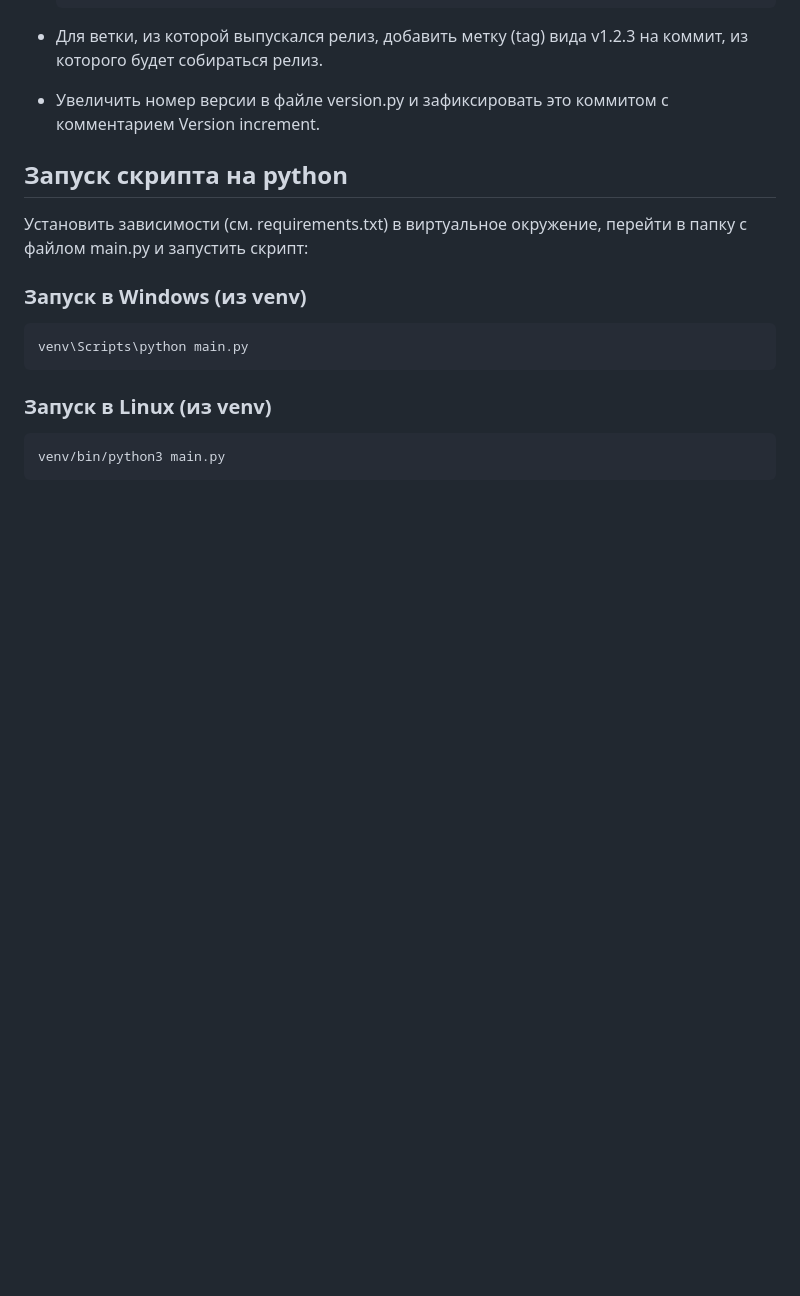
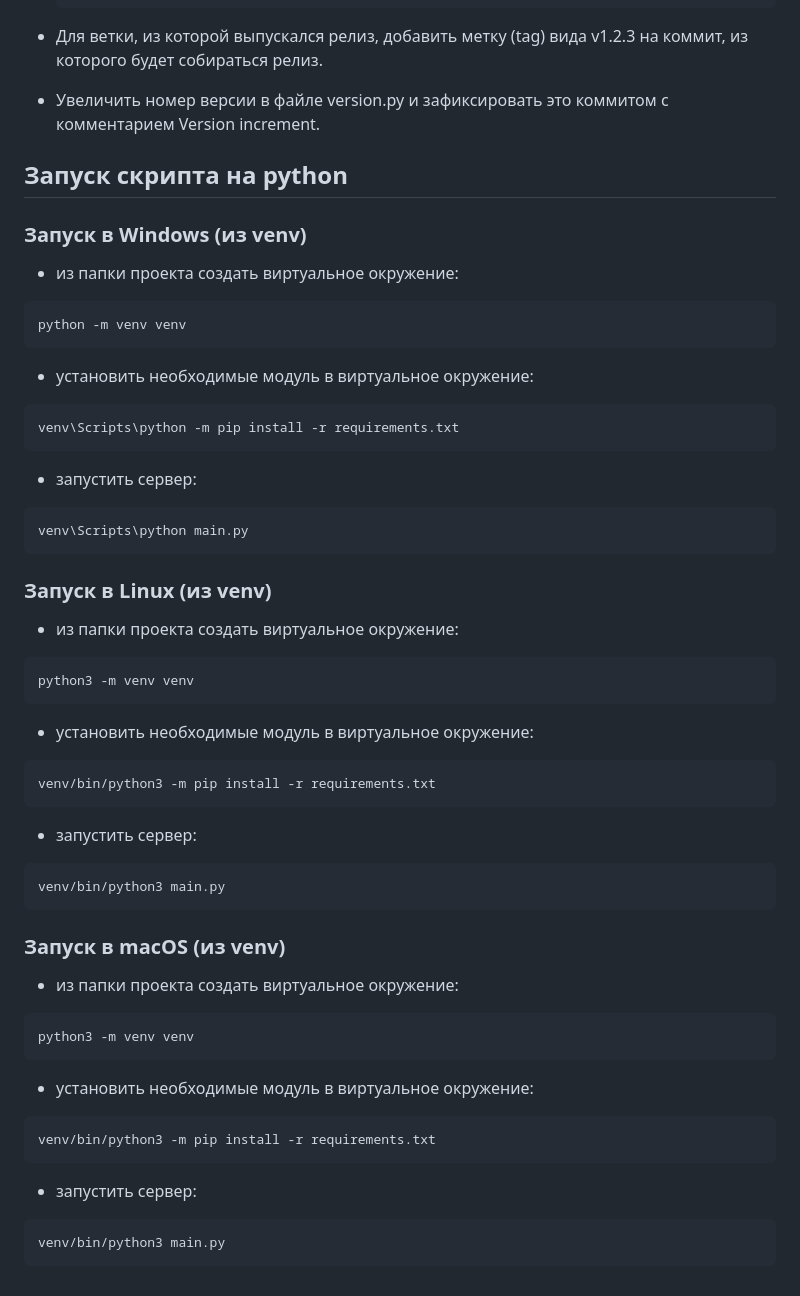
Before and after one commit to EPC-MSU/revealer_srv, a Markdown page: readme.md, the part around the change. Drawn GitHub-style; blank space fills up the shorter version.

Commit message:
Added more information about working from source files.

````diff
--- a/readme.md
+++ b/readme.md
@@ -97,16 +97,62 @@ release.bat
 
 ## Запуск скрипта на python
 
-Установить зависимости (см. requirements.txt) в виртуальное окружение, перейти в папку с файлом main.py и запустить скрипт:
-
 ### Запуск в Windows (из venv)
 
-```bash
+* из папки проекта создать виртуальное окружение:
+
+```
+python -m venv venv
+```
+
+* установить необходимые модуль в виртуальное окружение:
+
+```
+venv\Scripts\python -m pip install -r requirements.txt
+```
+
+* запустить сервер:
+
+```
 venv\Scripts\python main.py
 ```
 
 ### Запуск в Linux (из venv)
 
+* из папки проекта создать виртуальное окружение:
+
+```bash
+python3 -m venv venv
+```
+
+* установить необходимые модуль в виртуальное окружение:
+
+```bash
+venv/bin/python3 -m pip install -r requirements.txt
+```
+
+* запустить сервер:
+
 ```bash
 venv/bin/python3 main.py
 ```
+
+### Запуск в macOS (из venv)
+
+* из папки проекта создать виртуальное окружение:
+
+```bash
+python3 -m venv venv
+```
+
+* установить необходимые модуль в виртуальное окружение:
+
+```bash
+venv/bin/python3 -m pip install -r requirements.txt
+```
+
+* запустить сервер:
+
+```bash
+venv/bin/python3 main.py
+```
````
